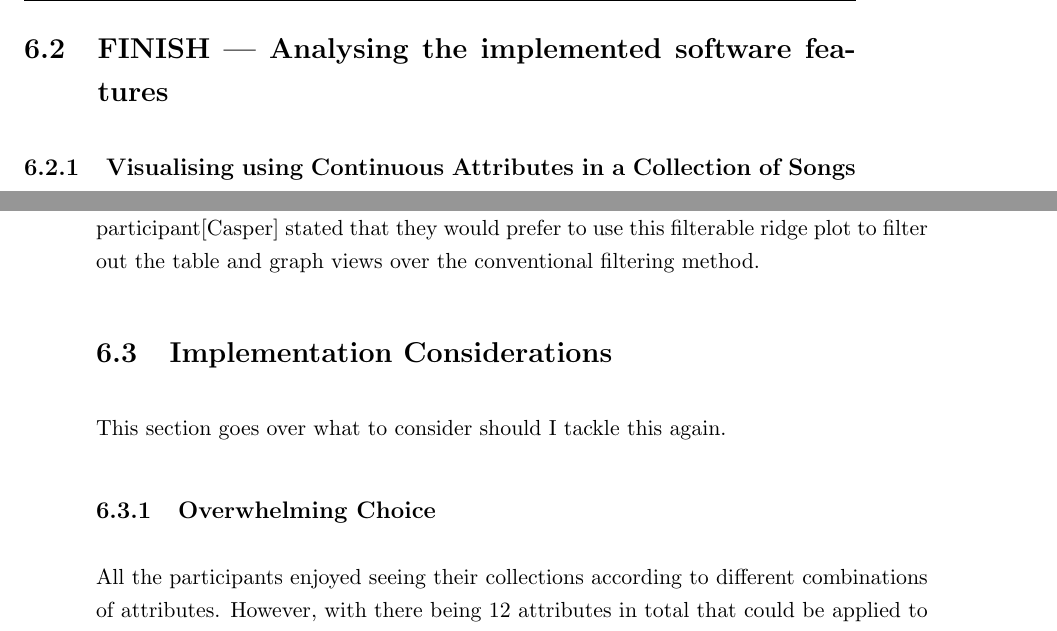
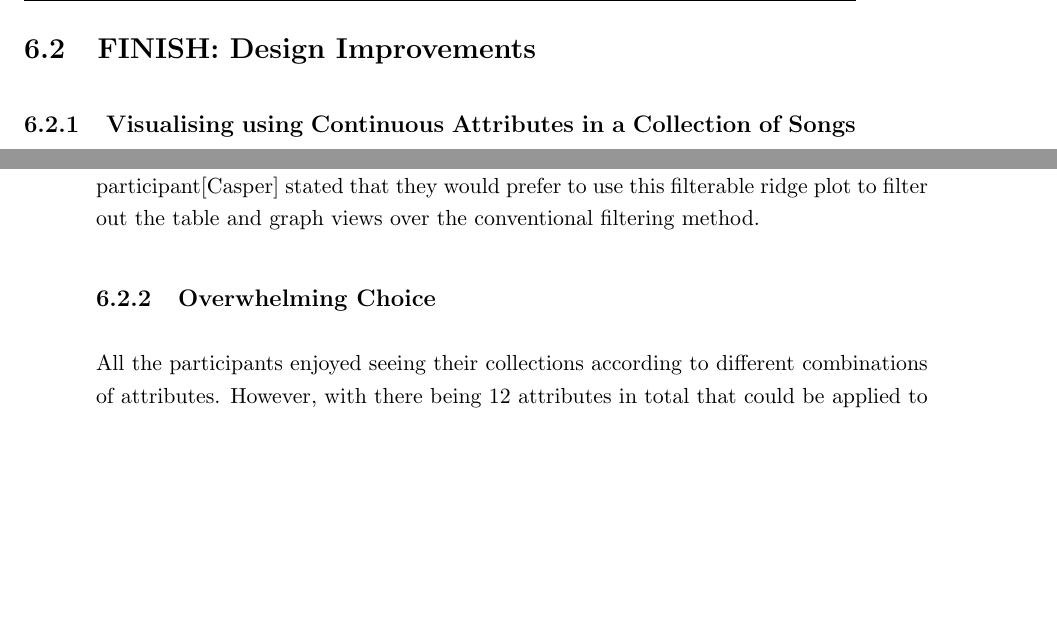
Before and after one commit to Ph04natrix/COMP3200, a LaTeX thesis (Final Report/master.tex, which reads Final Report/Chapters/Evaluation.tex): two parts of pages 48 and 49 of 69, joined at a grey line, cut at the place of the change, the shorter picture padded with empty space. Compiled offline with pdfLaTeX.

Commit message:
renamed + reorganised section hierarchy

```diff
--- a/Final Report/Chapters/Evaluation.tex
+++ b/Final Report/Chapters/Evaluation.tex
@@ -117,10 +117,9 @@ One possible solution that was proposed in this project, but not attempted due t
 \paragraph{Buffer Zone}
 Another issue with utilising playlists effectively is adding the right songs when they're found by the user and removing ones that don't belong anymore. Most of the participants didn't remove songs, but that was also because they were more certain that a song belong to the playlist. For the participant who was less certain if a song belonged then they would add it and remove it afterwards if they deemed it necessary. A few participants also noted that they didn't always remember to add songs that they liked listening to, so they would prefer to
 
+\section{FINISH: Design Improvements}
+%todo how the feedback adds and modifies the functional requirements
 %% ----------------------------------------------------------------
-\section{FINISH | Analysing the implemented software features}%todo better name
-%% ----------------------------------------------------------------
-
 \subsection{Visualising using Continuous Attributes in a Collection of Songs}
 The Echo Nest attributes were useful in helping provide more ways for listeners to understand their music collection. Each combination of attributes and songs has a specific visualisation that was found to be the best by the users.
 
@@ -161,9 +160,6 @@ Whilst the dynamic graph is good at visualising multiple songs using multiple at
 
 The participants all found the ridge plot as a significantly useful feature. 1 participant[Casper] noticed that it was very effective as mini-map of the whole collection. When combine with the range sliders for filtering, this feature had more application. 1 participant[Casper] stated that they would prefer to use this filterable ridge plot to filter out the table and graph views over the conventional filtering method.
 
-\section{Implementation Considerations}
-This section goes over what to consider should I tackle this again.
-
 \subsection{Overwhelming Choice}
 All the participants enjoyed seeing their collections according to different combinations of attributes. However, with there being 12 attributes in total that could be applied to the axis there was a significant amount of combinations to go through:\begin{itemize}
     \item 66 combinations over 2 axes
```
Also changed, not shown: Final Report/Chapters/Development.tex (+1 -1 lines), Final Report/Chapters/Testing_Results.tex (+1 -4 lines).
